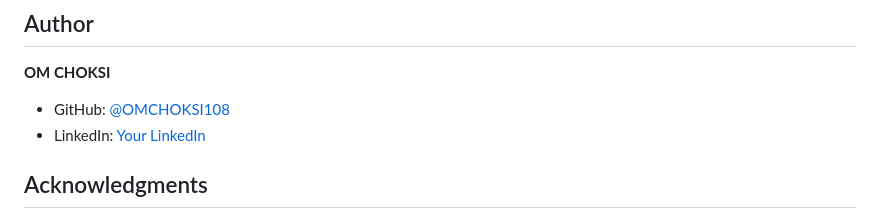
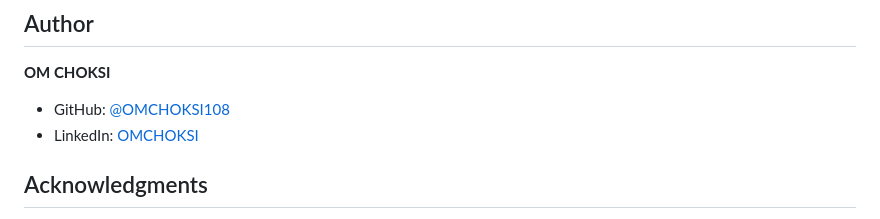
Before and after one commit to OMCHOKSI108/university-notice-board, a Markdown page: README.md, the part around the change. Drawn GitHub-style.

Commit message:
Update README with author information and professional formatting

```diff
--- a/README.md
+++ b/README.md
@@ -173,7 +173,7 @@ This project is licensed under the MIT License. See the [LICENSE](LICENSE) file
 
 **OM CHOKSI**
 - GitHub: [@OMCHOKSI108](https://github.com/OMCHOKSI108)
-- LinkedIn: [Your LinkedIn](https://linkedin.com/in/your-profile)
+- LinkedIn: [OMCHOKSI](https://linkedin.com/in/OMCHOKSI)
 
 ## Acknowledgments
 
```
